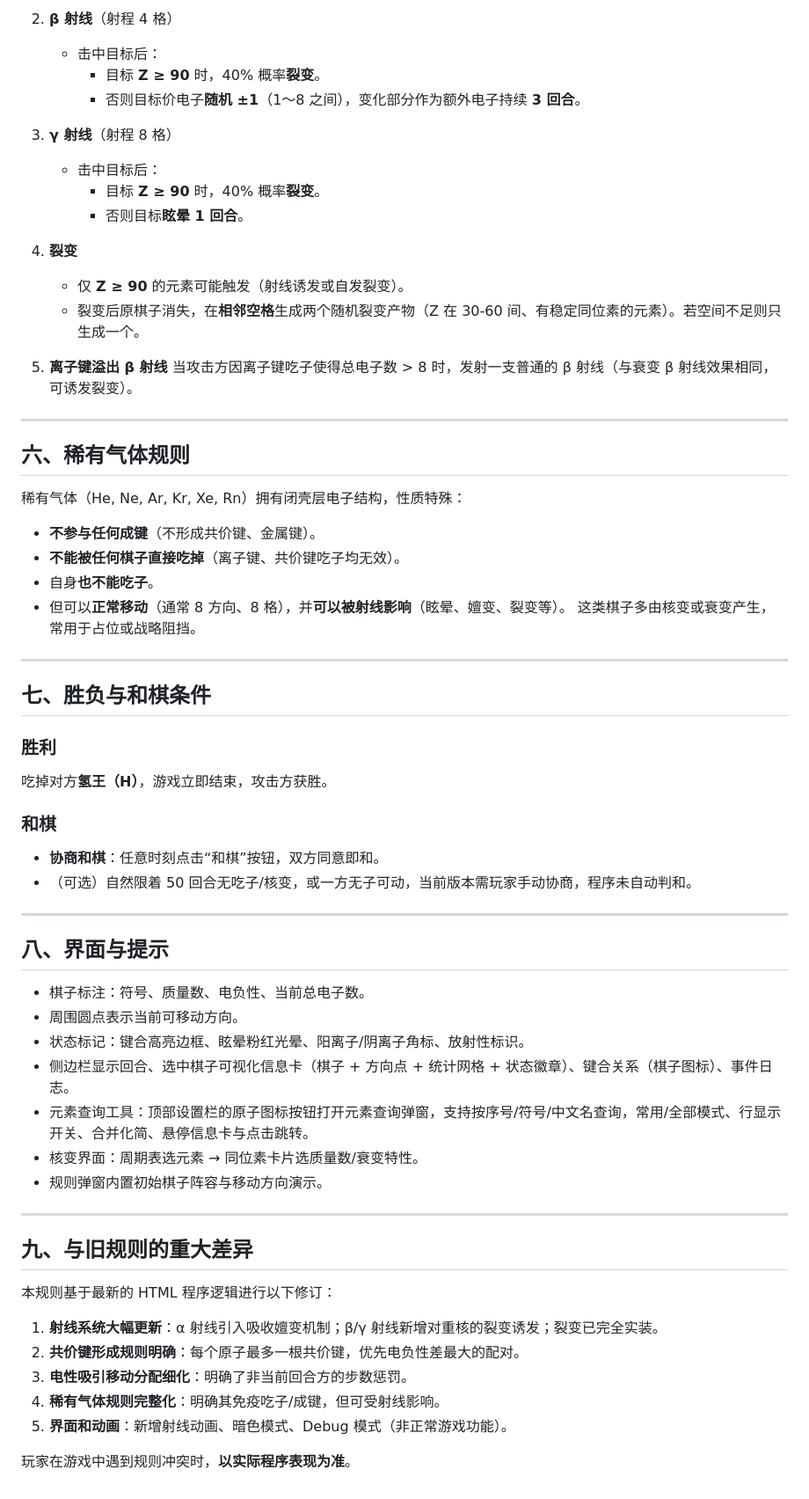
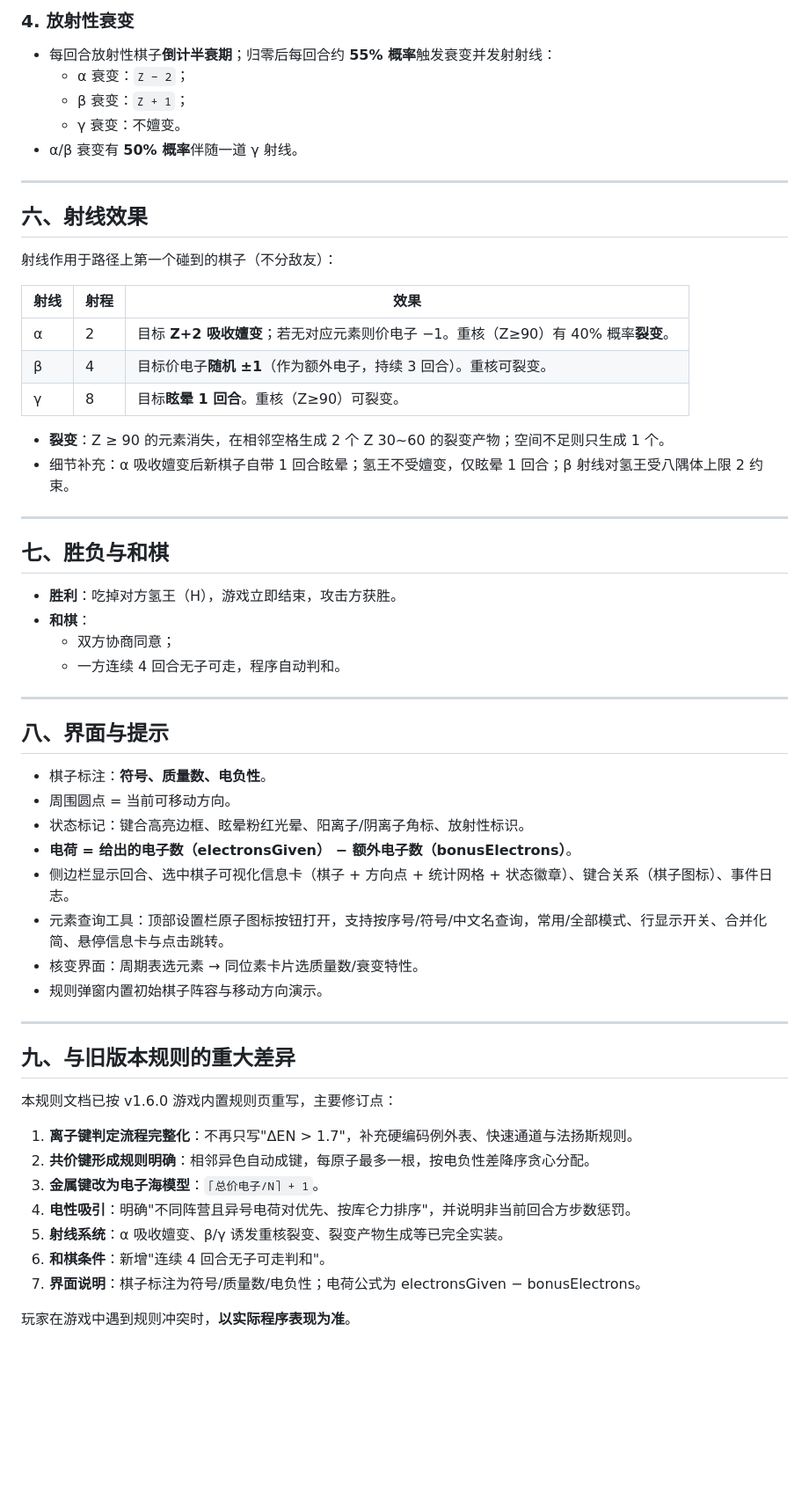
Before and after one commit to Bil812/Chemiss, a Markdown page: 化学棋Chemiss规则.md, the part around one of its changes. Shown at 88% size. Drawn GitHub-style; blank space fills up the shorter version.

```diff
--- a/化学棋Chemiss规则.md
+++ b/化学棋Chemiss规则.md
@@ -139,59 +99,54 @@
-2. **β 射线**（射程 4 格）
-   - 击中目标后：
-     - 目标 **Z ≥ 90** 时，40% 概率**裂变**。
-     - 否则目标价电子**随机 ±1**（1～8 之间），变化部分作为额外电子持续 **3 回合**。
-
-3. **γ 射线**（射程 8 格）
-   - 击中目标后：
-     - 目标 **Z ≥ 90** 时，40% 概率**裂变**。
-     - 否则目标**眩晕 1 回合**。
-
-4. **裂变**
-   - 仅 **Z ≥ 90** 的元素可能触发（射线诱发或自发裂变）。
-   - 裂变后原棋子消失，在**相邻空格**生成两个随机裂变产物（Z 在 30‑60 间、有稳定同位素的元素）。若空间不足则只生成一个。
-
-5. **离子键溢出 β 射线**
-   当攻击方因离子键吃子使得总电子数 > 8 时，发射一支普通的 β 射线（与衰变 β 射线效果相同，可诱发裂变）。
+### 4. 放射性衰变
+- 每回合放射性棋子**倒计半衰期**；归零后每回合约 **55% 概率**触发衰变并发射射线：
+  - α 衰变：`Z − 2`；
+  - β 衰变：`Z + 1`；
+  - γ 衰变：不嬗变。
+- α/β 衰变有 **50% 概率**伴随一道 γ 射线。
 
 ---
 
-## 六、稀有气体规则
-稀有气体（He, Ne, Ar, Kr, Xe, Rn）拥有闭壳层电子结构，性质特殊：
-- **不参与任何成键**（不形成共价键、金属键）。
-- **不能被任何棋子直接吃掉**（离子键、共价键吃子均无效）。
-- 自身**也不能吃子**。
-- 但可以**正常移动**（通常 8 方向、8 格），并**可以被射线影响**（眩晕、嬗变、裂变等）。
-这类棋子多由核变或衰变产生，常用于占位或战略阻挡。
+## 六、射线效果
+射线作用于路径上第一个碰到的棋子（不分敌友）：
+
+| 射线 | 射程 | 效果 |
+|------|------|------|
+| α | 2 | 目标 **Z+2 吸收嬗变**；若无对应元素则价电子 −1。重核（Z≥90）有 40% 概率**裂变**。 |
+| β | 4 | 目标价电子**随机 ±1**（作为额外电子，持续 3 回合）。重核可裂变。 |
+| γ | 8 | 目标**眩晕 1 回合**。重核（Z≥90）可裂变。 |
+
+- **裂变**：Z ≥ 90 的元素消失，在相邻空格生成 2 个 Z 30~60 的裂变产物；空间不足则只生成 1 个。
+- 细节补充：α 吸收嬗变后新棋子自带 1 回合眩晕；氢王不受嬗变，仅眩晕 1 回合；β 射线对氢王受八隅体上限 2 约束。
 
 ---
 
-## 七、胜负与和棋条件
-### 胜利
-吃掉对方**氢王（H）**，游戏立即结束，攻击方获胜。
-
-### 和棋
-- **协商和棋**：任意时刻点击“和棋”按钮，双方同意即和。
-- （可选）自然限着 50 回合无吃子/核变，或一方无子可动，当前版本需玩家手动协商，程序未自动判和。
+## 七、胜负与和棋
+- **胜利**：吃掉对方氢王（H），游戏立即结束，攻击方获胜。
+- **和棋**：
+  - 双方协商同意；
+  - 一方连续 4 回合无子可走，程序自动判和。
 
 ---
 
 ## 八、界面与提示
-- 棋子标注：符号、质量数、电负性、当前总电子数。
-- 周围圆点表示当前可移动方向。
+- 棋子标注：**符号、质量数、电负性**。
+- 周围圆点 = 当前可移动方向。
 - 状态标记：键合高亮边框、眩晕粉红光晕、阳离子/阴离子角标、放射性标识。
+- **电荷 = 给出的电子数（electronsGiven） − 额外电子数（bonusElectrons）**。
 - 侧边栏显示回合、选中棋子可视化信息卡（棋子 + 方向点 + 统计网格 + 状态徽章）、键合关系（棋子图标）、事件日志。
-- 元素查询工具：顶部设置栏的原子图标按钮打开元素查询弹窗，支持按序号/符号/中文名查询，常用/全部模式、行显示开关、合并化简、悬停信息卡与点击跳转。
+- 元素查询工具：顶部设置栏原子图标按钮打开，支持按序号/符号/中文名查询，常用/全部模式、行显示开关、合并化简、悬停信息卡与点击跳转。
 - 核变界面：周期表选元素 → 同位素卡片选质量数/衰变特性。
 - 规则弹窗内置初始棋子阵容与移动方向演示。
 
 ---
 
-## 九、与旧规则的重大差异
-本规则基于最新的 HTML 程序逻辑进行以下修订：
-1. **射线系统大幅更新**：α 射线引入吸收嬗变机制；β/γ 射线新增对重核的裂变诱发；裂变已完全实装。
-2. **共价键形成规则明确**：每个原子最多一根共价键，优先电负性差最大的配对。
-3. **电性吸引移动分配细化**：明确了非当前回合方的步数惩罚。
-4. **稀有气体规则完整化**：明确其免疫吃子/成键，但可受射线影响。
-5. **界面和动画**：新增射线动画、暗色模式、Debug 模式（非正常游戏功能）。
+## 九、与旧版本规则的重大差异
+本规则文档已按 v1.6.0 游戏内置规则页重写，主要修订点：
+1. **离子键判定流程完整化**：不再只写"ΔEN > 1.7"，补充硬编码例外表、快速通道与法扬斯规则。
+2. **共价键形成规则明确**：相邻异色自动成键，每原子最多一根，按电负性差降序贪心分配。
+3. **金属键改为电子海模型**：`⌈总价电子/N⌉ + 1`。
+4. **电性吸引**：明确"不同阵营且异号电荷对优先、按库仑力排序"，并说明非当前回合方步数惩罚。
+5. **射线系统**：α 吸收嬗变、β/γ 诱发重核裂变、裂变产物生成等已完全实装。
+6. **和棋条件**：新增"连续 4 回合无子可走判和"。
+7. **界面说明**：棋子标注为符号/质量数/电负性；电荷公式为 electronsGiven − bonusElectrons。
 
 玩家在游戏中遇到规则冲突时，**以实际程序表现为准**。
```
Also changed, not shown: other parts of 化学棋Chemiss规则.md (+59 -99 lines).
